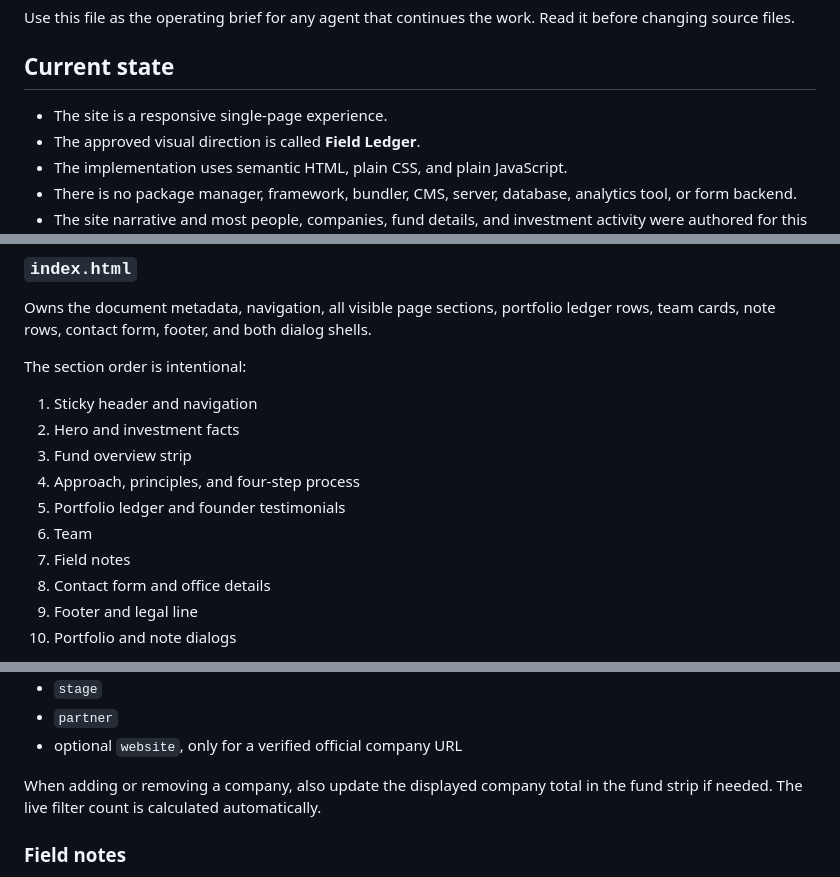
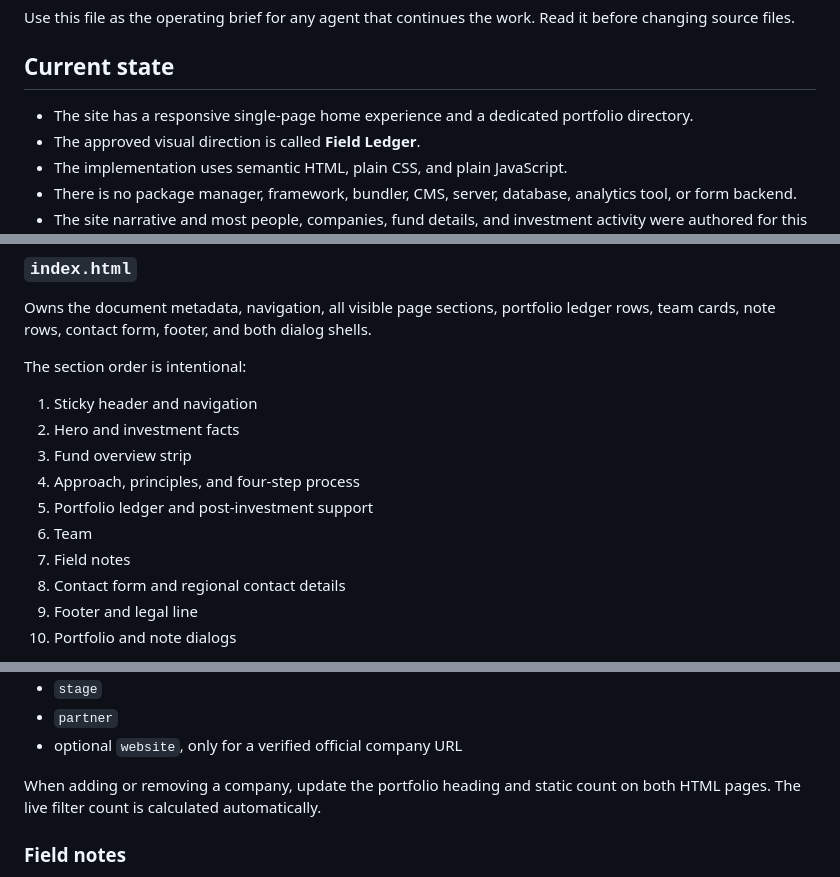
Before and after one commit to harrrshall/morrowfield-ventures, a Markdown page: AGENTS.md, 3 parts joined by grey strips. Rendered like a GitHub page.

Commit message:
Align website handoff with production

```diff
--- a/AGENTS.md
+++ b/AGENTS.md
@@ -8,7 +8,7 @@ Use this file as the operating brief for any agent that continues the work. Read
 
 ## Current state
 
-- The site is a responsive single-page experience.
+- The site has a responsive single-page home experience and a dedicated portfolio directory.
 - The approved visual direction is called **Field Ledger**.
 - The implementation uses semantic HTML, plain CSS, and plain JavaScript.
 - There is no package manager, framework, bundler, CMS, server, database, analytics tool, or form backend.
@@ -67,10 +67,10 @@ The section order is intentional:
 2. Hero and investment facts
 3. Fund overview strip
 4. Approach, principles, and four-step process
-5. Portfolio ledger and founder testimonials
+5. Portfolio ledger and post-investment support
 6. Team
 7. Field notes
-8. Contact form and office details
+8. Contact form and regional contact details
 9. Footer and legal line
 10. Portfolio and note dialogs
 
@@ -147,7 +147,7 @@ The matching `portfolio` record in `script.js` supplies:
 - `partner`
 - optional `website`, only for a verified official company URL
 
-When adding or removing a company, also update the displayed company total in the fund strip if needed. The live filter count is calculated automatically.
+When adding or removing a company, update the portfolio heading and static count on both HTML pages. The live filter count is calculated automatically.
 
 ### Field notes
 
```
